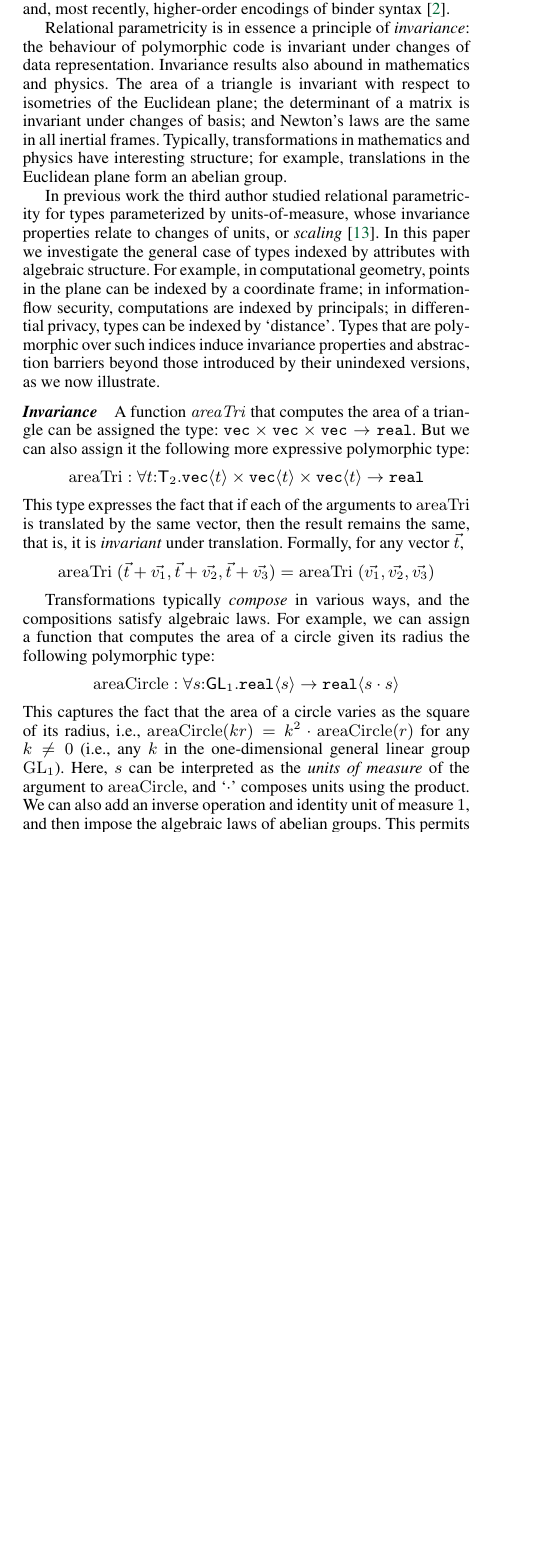
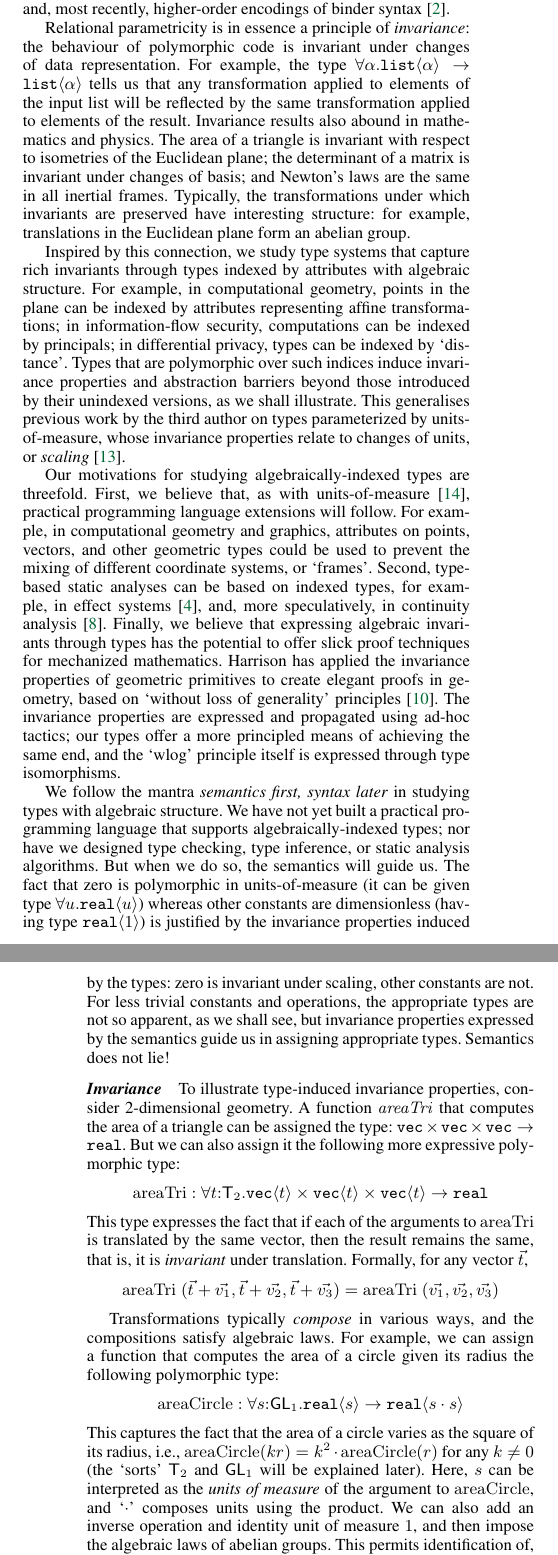
Before and after one commit to bobatkey/algebraically-indexed-types, a LaTeX paper (paper/paper.tex, which reads paper/section-introduction.tex): part of one column of page 1 of 14 before the commit and two parts of the columns of pages 1 and 2 of 14 after it, the two joined at a grey line, cut so that both start at the same text, the shorter picture padded with empty space. Compiled offline with pdfLaTeX; a missing font is replaced by an installed copy or a similar font.

Commit message:
intro, contributions

```diff
--- a/paper/paper.tex
+++ b/paper/paper.tex
@@ -30,7 +30,13 @@
 \usepackage{amssymb}
 \usepackage{amsthm}
 \usepackage{stmaryrd}
+\usepackage{pgf}
 \usepackage{tikz}
+\usepgflibrary{shapes.geometric}
+\usepgflibrary{shapes.misc}
+\usepgflibrary{shapes.multipart}
+\usetikzlibrary{shapes.geometric}
+\usetikzlibrary{shapes.misc}
 \usetikzlibrary{shapes.multipart}
 
 \newcommand{\todo}[1]{[\textbf{TODO}: #1]}
--- a/paper/section-introduction.tex
+++ b/paper/section-introduction.tex
@@ -12,58 +12,70 @@ syntax~\cite{syntaxforfree}.
 
 Relational parametricity is in essence a principle of
 \emph{invariance}: the behaviour of polymorphic code is invariant
-under changes of data representation. Invariance results also abound in
+under changes of data representation. For example, the type
+$\forall\alpha.\tyPrim{list}\alpha\to\tyPrim{list}\alpha$
+tells us that any transformation applied to elements of
+the input list will be reflected by the same transformation applied
+to elements of the result.
+Invariance results also abound in
 mathematics and physics. The area of a triangle is invariant with
 respect to isometries of the Euclidean plane; the determinant of a
 matrix is invariant under changes of basis; and Newton's laws are the
-same in all inertial frames. Typically, transformations in mathematics
-and physics have interesting structure; for example, translations in
+same in all inertial frames. Typically, the
+transformations under which invariants are preserved have interesting structure:
+for example, translations in
 the Euclidean plane form an abelian group.
 
-%Types express properties of programs. The statement $\mathit{b}:
-%\tyBool$ tells us that $\mathit{b}$ has value $\mathtt{true}$ or
-%$\mathtt{false}$; the statement
-%$\mathit{pos}:\tyReal\tyProduct\tyReal$ says that $\mathit{pos}$ is a
-%pair whose components are real numbers. More interestingly, the
-%statement $\mathit{f} : \forall
-%X. \tyPrim{list}X\tyArr\tyPrim{list}X$ tells us that if we apply
-%$\mathit{f}$ to a list whose elements satisfy some property $\psi$,
-%then the result is a list whose elements also satisfy $\psi$.
+Inspired by this connection, we study type systems that
+capture rich invariants through types indexed by attributes with
+algebraic structure.  For example, in computational geometry, points
+in the plane can be indexed by attributes representing affine
+transformations; in information-flow security, computations can be
+indexed by principals; in differential privacy, types can be indexed
+by `distance'. Types that are polymorphic over such indices induce
+invariance properties and abstraction barriers beyond those introduced
+by their unindexed versions, as we shall illustrate.  This generalises
+previous work by the third author on types parameterized by
+units-of-measure, whose invariance properties relate to changes of
+units, or \emph{scaling}~\cite{kennedy97relational}.
 
-%Unary predicates only go so far, and for polymorphic types
-%particularly do not express everything that follows from possessing
-%that type.  Imagine a function $\mathit{oddRev}$ that reverses any
-%list whose first element is an odd number, otherwise behaving as the
-%identity. It certainly preserves properties of the elements -- but
-%truly parametric polymorphism should tell us more.
+Our motivations for studying algebraically-indexed types are
+threefold. First, we believe that, as with
+units-of-measure~\cite{fsharp}, practical programming language
+extensions will follow. For example, in computational geometry and
+graphics, attributes on points, vectors, and other geometric types
+could be used to prevent the mixing of different coordinate systems,
+or `frames'. Second, type-based static analyses can be based on
+indexed types, for example, in effect systems~\cite{benton06reading},
+and, more speculatively, in continuity
+analysis~\cite{chaudhuri10continuity}.  Finally, we believe that
+expressing algebraic invariants through types has the potential to
+offer slick proof techniques for mechanized
+mathematics. Harrison has applied the
+invariance properties of geometric primitives to create elegant proofs
+in geometry, based on `without loss of
+generality' principles~\cite{harrison09without}. The invariance properties are expressed
+and propagated using ad-hoc tactics; our types offer a more principled
+means of achieving the same end, and the `wlog' principle itself
+is expressed through type isomorphisms.
 
-%To obtain stronger properties we must \emph{relate} multiple
-%executions of the same code. The statement $\mathit{f}:\forall
-%X. \tyPrim{list}X\tyArr\tyPrim{list}X$ then says that any change in
-%representation of the list elements supplied to $\mathit{f}$ is
-%reflected in the elements in the result.  Formally, for any function
-%$g$, we have $\mathit{f}(\mathrm{map}\:\mathit{g}\:\mathit{x}) =
-%\mathrm{map}\:\mathit{g}\:(\mathit{f}\:\mathit{x})$.  This is the
-%essence of \emph{relational parametricity} as formulated by
-%Reynolds~\cite{reynolds83types}. Its consequences are striking.  It
-%immediately tells us that $\mathit{oddRev}$ cannot be given a
-%polymorphic type: simply consider the change-of-representation given
-%by $\lambda x. x+1$.  But more profoundly it can be used to prove
-%blah blah (initial algebras, term reps, non-inhabitation, etc.).
+We follow the mantra \emph{semantics first, syntax later} in studying
+types with algebraic structure. We have not yet built a practical
+programming language that supports algebraically-indexed types; nor
+have we designed type checking, type inference, or static analysis
+algorithms.  But when we do so, the semantics will guide us. The fact
+that zero is polymorphic in units-of-measure (it can be given type $\forall
+u.\tyPrim{real}u$) whereas other constants are dimensionless (having
+type $\tyPrim{real}1$) is justified by the invariance properties
+induced by the types: zero is invariant under scaling, other constants
+are not. For less trivial constants and operations, the appropriate types are
+not so apparent, as we shall see, but invariance properties expressed by
+the semantics guide us in assigning appropriate types. Semantics does not lie!
 
-In previous work the third author studied relational parametricity for
-types parameterized by units-of-measure, whose invariance
-properties relate to changes of units, or \emph{scaling}~\cite{kennedy97relational}.
-In this paper we investigate the general case of types indexed by attributes
-with algebraic structure. For example, in computational geometry, points in
-the plane can be indexed by a coordinate frame; in information-flow
-security, computations are indexed by principals; in differential privacy, types
-can be indexed by `distance'. Types that are
-polymorphic over such indices induce invariance properties and
-abstraction barriers beyond those introduced by their unindexed
-versions, as we now illustrate.
 
 \paragraph{Invariance}
+To illustrate type-induced invariance properties, consider
+2-dimensional geometry.
 A function $\mathit{areaTri}$ that computes the area of a triangle
 can be assigned the type:
 $\tyPrimNm{vec}\times\tyPrimNm{vec}\times\tyPrimNm{vec}\tyArr\tyReal$.
@@ -92,8 +104,8 @@ radius the following polymorphic type:
 \]
 This captures the fact that the area of a circle varies as the square
 of its radius, i.e., $\mathrm{areaCircle}(k r) = k^2\cdot
-\mathrm{areaCircle}(r)$ for any $k\neq 0$ (i.e., any $k$ in the
-one-dimensional general linear group $\GL{1}$).  Here, $s$
+\mathrm{areaCircle}(r)$ for any $k\neq 0$ (the `sorts' $\SynTransl{2}$ and
+$\SynGL{1}$ will be explained later).  Here, $s$
 can be interpreted as the \emph{units of measure} of the argument to
 $\mathrm{areaCircle}$, and `$\cdot$' composes units using the
 product. We can also add an inverse operation and identity unit of
@@ -146,3 +158,4 @@ $\forall t\mathord:\SynTransl{2}.\tyPrim{vec} t\to
 $\tyPrim{vec} t\to\tyPrim{vec}t$ for all translations
 $\vec t\in\Transl{2}$ associated with $t$.
 
+As it happens, the relational interpretations given above are
```
Also changed, not shown: paper/section-discussion.tex (+2 -2 lines), paper/paper.tex (6 more changed lines), paper/section-introduction.tex (44 more changed lines).
